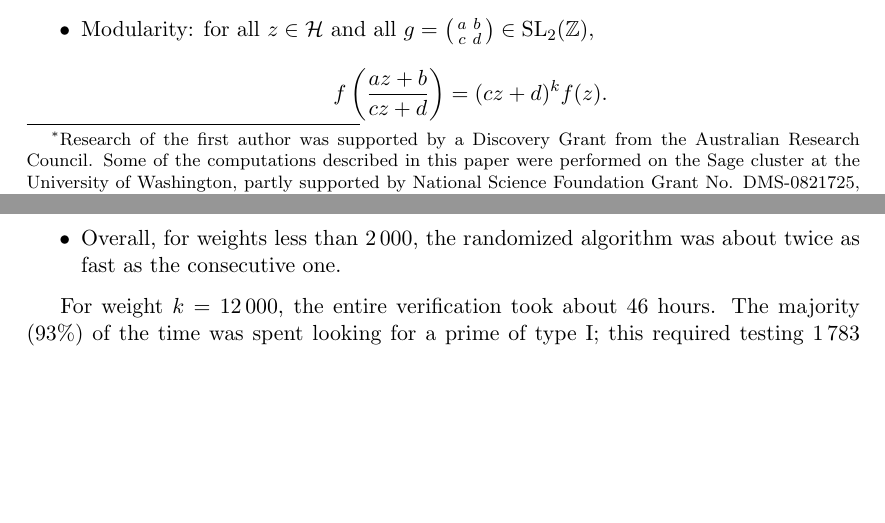
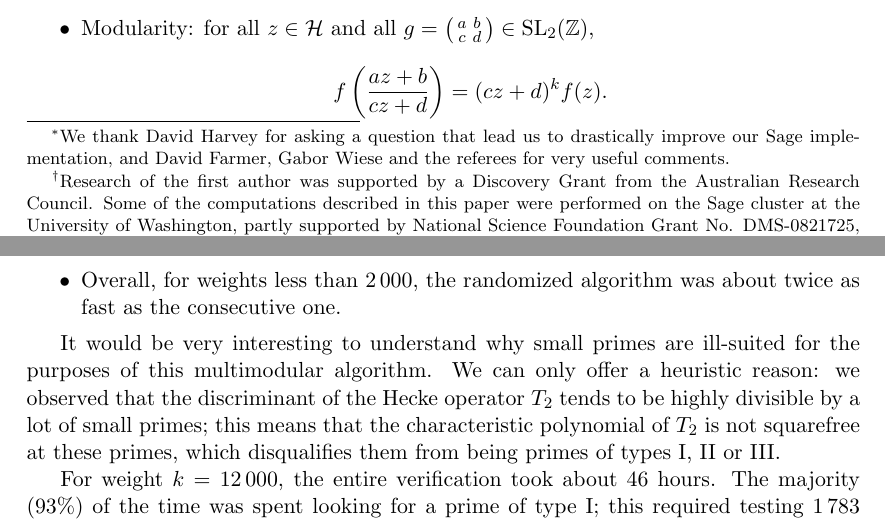
Before and after one commit to aghitza/maeda, a LaTeX paper (maeda.tex): two parts of pages 1 and 10 of 14, joined at a grey line, cut so that both start at the same text, the shorter picture padded with empty space. Compiled offline with pdfLaTeX.

Commit message:
comment on why small primes are bad, and thanks to David Farmer and David Harvey

```diff
--- a/maeda.tex
+++ b/maeda.tex
@@ -68,10 +68,15 @@
 
 %\cleanlookdateon
 \title{Experimental evidence for Maeda's conjecture on modular forms
+\footnote{
+We thank David Harvey for asking a question that lead us to
+  drastically improve our Sage implementation, and David Farmer, Gabor Wiese
+and the referees for very useful comments.}
 %\footnote{Commit: \gitAbbrevHash{} on \printdate{\gitAuthorDate{}}}
 }
 \author{
-Alexandru Ghitza\footnote{Research of the first author was supported by
+Alexandru Ghitza\footnote{
+  Research of the first author was supported by
 a Discovery Grant from the Australian Research Council.
 Some of the computations described in this paper were performed on the Sage
 cluster at the University of Washington, partly supported by National
@@ -752,6 +757,13 @@ interpreting the graphs:
     algorithm was about twice as fast as the consecutive one.
 \end{itemize}
 
+It would be very interesting to understand why small primes are ill-suited for
+the purposes of this multimodular algorithm.  We can only offer a heuristic
+reason: we observed that the discriminant of the Hecke operator $T_2$ tends to
+be highly divisible by a lot of small primes; this means that the
+characteristic polynomial of $T_2$ is not squarefree at these primes, which
+disqualifies them from being primes of types I, II or III.
+
 For weight $k=\numprint{12000}$, the entire verification took about 46 hours.
 The majority (93\%) of the time was spent looking for a prime of type I; this
 required testing \numprint{1783} primes, and each test took about 87 seconds.
```
